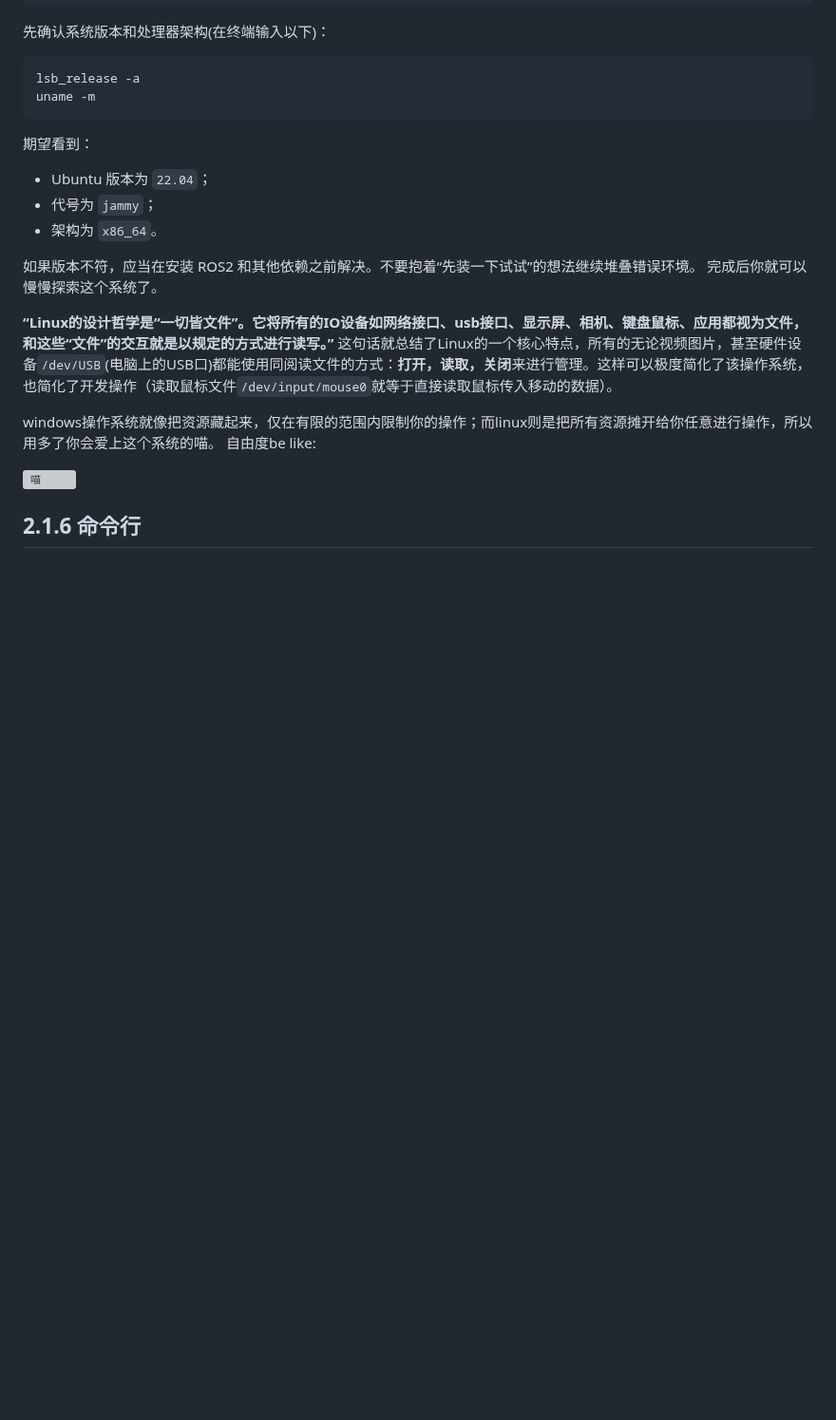
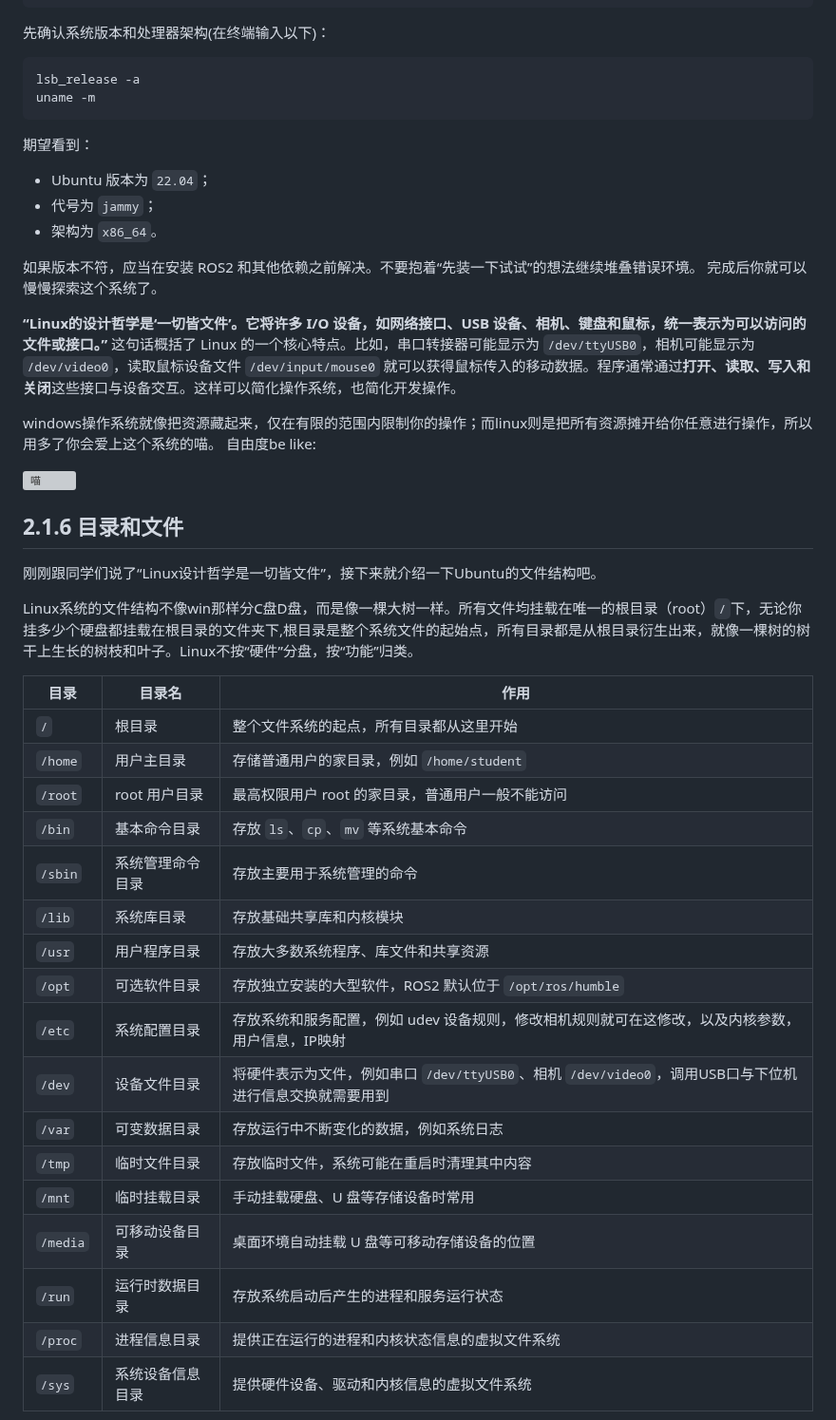
Before and after one commit to HGZQ1/Alg_Team_Tutorial, a Markdown page: 2.开发环境搭建.md, the part around one of its changes. Shown at 95% size. Rendered like a GitHub page; blank space fills up the shorter version; grey boxes are pictures that could not be loaded.

```diff
--- a/2.开发环境搭建.md
+++ b/2.开发环境搭建.md
@@ -79,11 +79,35 @@ uname -m
 如果版本不符，应当在安装 ROS2 和其他依赖之前解决。不要抱着“先装一下试试”的想法继续堆叠错误环境。
 完成后你就可以慢慢探索这个系统了。
 
-**“Linux的设计哲学是“一切皆文件”。它将所有的IO设备如网络接口、usb接口、显示屏、相机、键盘鼠标、应用都视为文件，和这些“文件”的交互就是以规定的方式进行读写。”** 这句话就总结了Linux的一个核心特点，所有的无论视频图片，甚至硬件设备`/dev/USB`(电脑上的USB口)都能使用同阅读文件的方式：**打开，读取，关闭**来进行管理。这样可以极度简化了该操作系统，也简化了开发操作（读取鼠标文件`/dev/input/mouse0`就等于直接读取鼠标传入移动的数据）。
+**“Linux的设计哲学是‘一切皆文件’。它将许多 I/O 设备，如网络接口、USB 设备、相机、键盘和鼠标，统一表示为可以访问的文件或接口。”** 这句话概括了 Linux 的一个核心特点。比如，串口转接器可能显示为 `/dev/ttyUSB0`，相机可能显示为 `/dev/video0`，读取鼠标设备文件 `/dev/input/mouse0` 就可以获得鼠标传入的移动数据。程序通常通过**打开、读取、写入和关闭**这些接口与设备交互。这样可以简化操作系统，也简化开发操作。
 
 windows操作系统就像把资源藏起来，仅在有限的范围内限制你的操作；而linux则是把所有资源摊开给你任意进行操作，所以用多了你会爱上这个系统的喵。
 自由度be like:
 
 <img src="picture\20260818004012_11_1.jpg" alt="喵" style="width: 300px; height: 200px;">
 
-## 2.1.6 命令行
+## 2.1.6 目录和文件
+刚刚跟同学们说了“Linux设计哲学是一切皆文件”，接下来就介绍一下Ubuntu的文件结构吧。
+
+Linux系统的文件结构不像win那样分C盘D盘，而是像一棵大树一样。所有文件均挂载在唯一的根目录（root）`/`下，无论你挂多少个硬盘都挂载在根目录的文件夹下,根目录是整个系统文件的起始点，所有目录都是从根目录衍生出来，就像一棵树的树干上生长的树枝和叶子。Linux不按“硬件”分盘，按“功能”归类。
+
+| 目录 | 目录名 | 作用 |
+| --- | --- | --- |
+| `/` | 根目录 | 整个文件系统的起点，所有目录都从这里开始 |
+| `/home` | 用户主目录 | 存储普通用户的家目录，例如 `/home/student` |
+| `/root` | root 用户目录 | 最高权限用户 root 的家目录，普通用户一般不能访问 |
+| `/bin` | 基本命令目录 | 存放 `ls`、`cp`、`mv` 等系统基本命令 |
+| `/sbin` | 系统管理命令目录 | 存放主要用于系统管理的命令 |
+| `/lib` | 系统库目录 | 存放基础共享库和内核模块 |
+| `/usr` | 用户程序目录 | 存放大多数系统程序、库文件和共享资源 |
+| `/opt` | 可选软件目录 | 存放独立安装的大型软件，ROS2 默认位于 `/opt/ros/humble` |
+| `/etc` | 系统配置目录 | 存放系统和服务配置，例如 udev 设备规则，修改相机规则就可在这修改，以及内核参数，用户信息，IP映射 |
+| `/dev` | 设备文件目录 | 将硬件表示为文件，例如串口 `/dev/ttyUSB0`、相机 `/dev/video0`，调用USB口与下位机进行信息交换就需要用到 |
+| `/var` | 可变数据目录 | 存放运行中不断变化的数据，例如系统日志 |
+| `/tmp` | 临时文件目录 | 存放临时文件，系统可能在重启时清理其中内容 |
+| `/mnt` | 临时挂载目录 | 手动挂载硬盘、U 盘等存储设备时常用 |
+| `/media` | 可移动设备目录 | 桌面环境自动挂载 U 盘等可移动存储设备的位置 |
+| `/run` | 运行时数据目录 | 存放系统启动后产生的进程和服务运行状态 |
+| `/proc` | 进程信息目录 | 提供正在运行的进程和内核状态信息的虚拟文件系统 |
+| `/sys` | 系统设备信息目录 | 提供硬件设备、驱动和内核信息的虚拟文件系统 |
+
```
Also changed, not shown: other parts of 2.开发环境搭建.md (+27 -0 lines), picture/ubuntu文件系统结构树.png (added), 1 other file.
